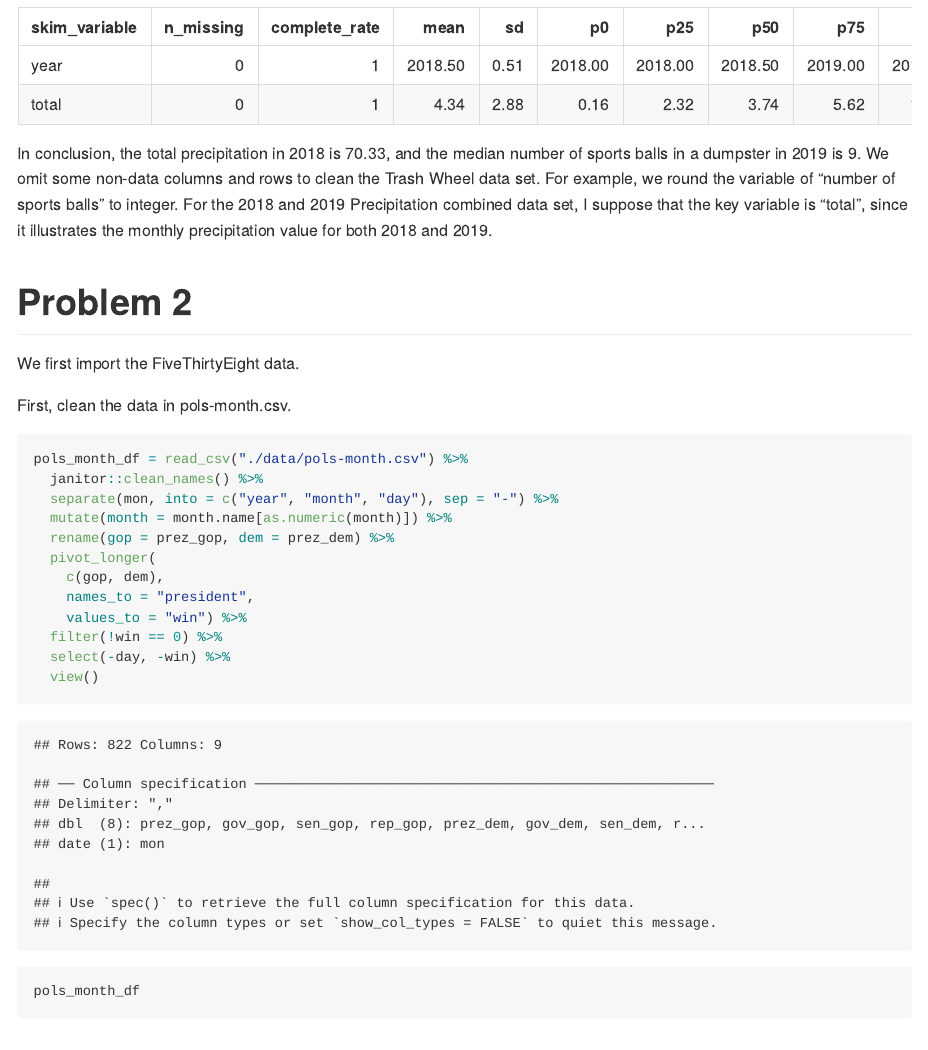
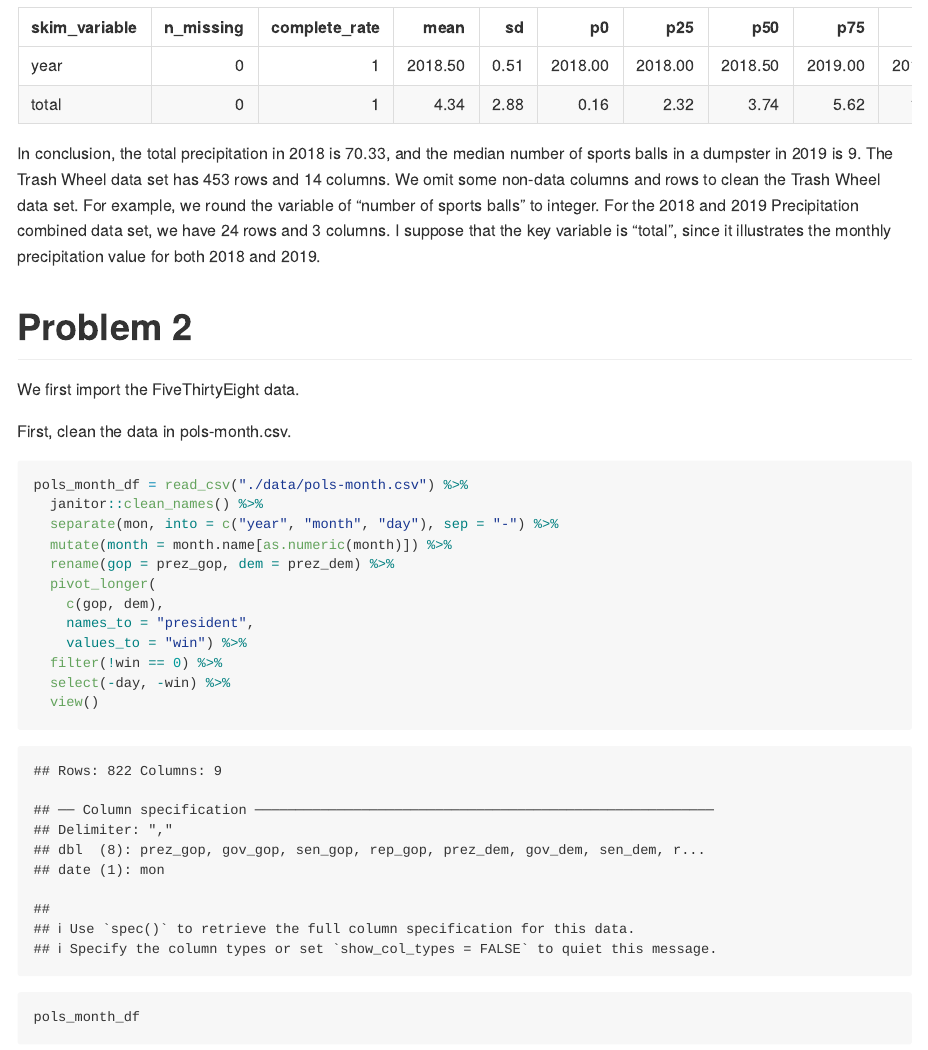
Before and after one commit to gic94/p8105_hw2_sc4935, an R Markdown document (p8105_hw2_sc4935.Rmd): the page in a window 1100 px wide, from 7190 px down before the commit and from 7460 px down after it, so that both start at the same text. The pictures show the output file p8105_hw2_sc4935.md that the author committed with the source, drawn offline in the style of GitHub; long lines of code are wrapped.

Commit message:
Final version of homework.

````diff
--- a/p8105_hw2_sc4935.Rmd
+++ b/p8105_hw2_sc4935.Rmd
@@ -87,7 +90,7 @@ skimr::skim(TrashWheel_cleaned_df)
 skimr::skim(P1819_df)
 ```
 
-In conclusion, the total precipitation in 2018 is 70.33, and the median number of sports balls in a dumpster in 2019 is 9. We omit some non-data columns and rows to clean the Trash Wheel data set. For example, we round the variable of "number of sports balls" to integer. For the 2018 and 2019 Precipitation combined data set, I suppose that the key variable is "total", since it illustrates the monthly precipitation value for both 2018 and 2019.
+In conclusion, the total precipitation in 2018 is 70.33, and the median number of sports balls in a dumpster in 2019 is 9. The Trash Wheel data set has 453 rows and 14 columns. We omit some non-data columns and rows to clean the Trash Wheel data set. For example, we round the variable of "number of sports balls" to integer. For the 2018 and 2019 Precipitation combined data set, we have 24 rows and 3 columns. I suppose that the key variable is "total", since it illustrates the monthly precipitation value for both 2018 and 2019.
 
 
 
````
Also changed, not shown: p8105_hw2_sc4935.md, p8105_hw2_sc4935.Rmd (3 more changed lines).
